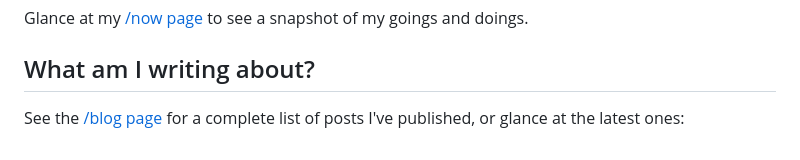
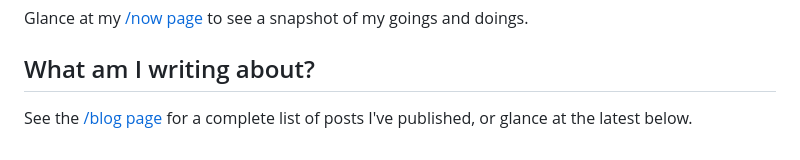
Before and after one commit to bourgeoisor/bourgeoisor.github.io, a Markdown page: notes/meta/index.md, the part around one of its changes. GitHub-like rendering.

```diff
--- a/notes/meta/index.md
+++ b/notes/meta/index.md
@@ -16,4 +12,4 @@ Glance at my [/now page](/now/) to see a snapshot of my goings and doings.
 
 ## <i class="fa-duotone fa-light fa-newspaper me-1"></i>What am I writing about?
 
-See the [/blog page](/blog/) for a complete list of posts I've published, or glance at the latest ones:
+See the [/blog page](/blog/) for a complete list of posts I've published, or glance at the latest below.
```
Also changed, not shown: other parts of notes/meta/index.md (+1 -5 lines), notes/meta/about.md (+13 -12 lines), notes/meta/now.md (+4 -4 lines), notes/wip/hello-world.md (deleted, +0 -41 lines), notes/wip/personal-website.md (deleted, +0 -15 lines), static/images/website_v1.png, static/images/website_v3.png, 3 other files.
